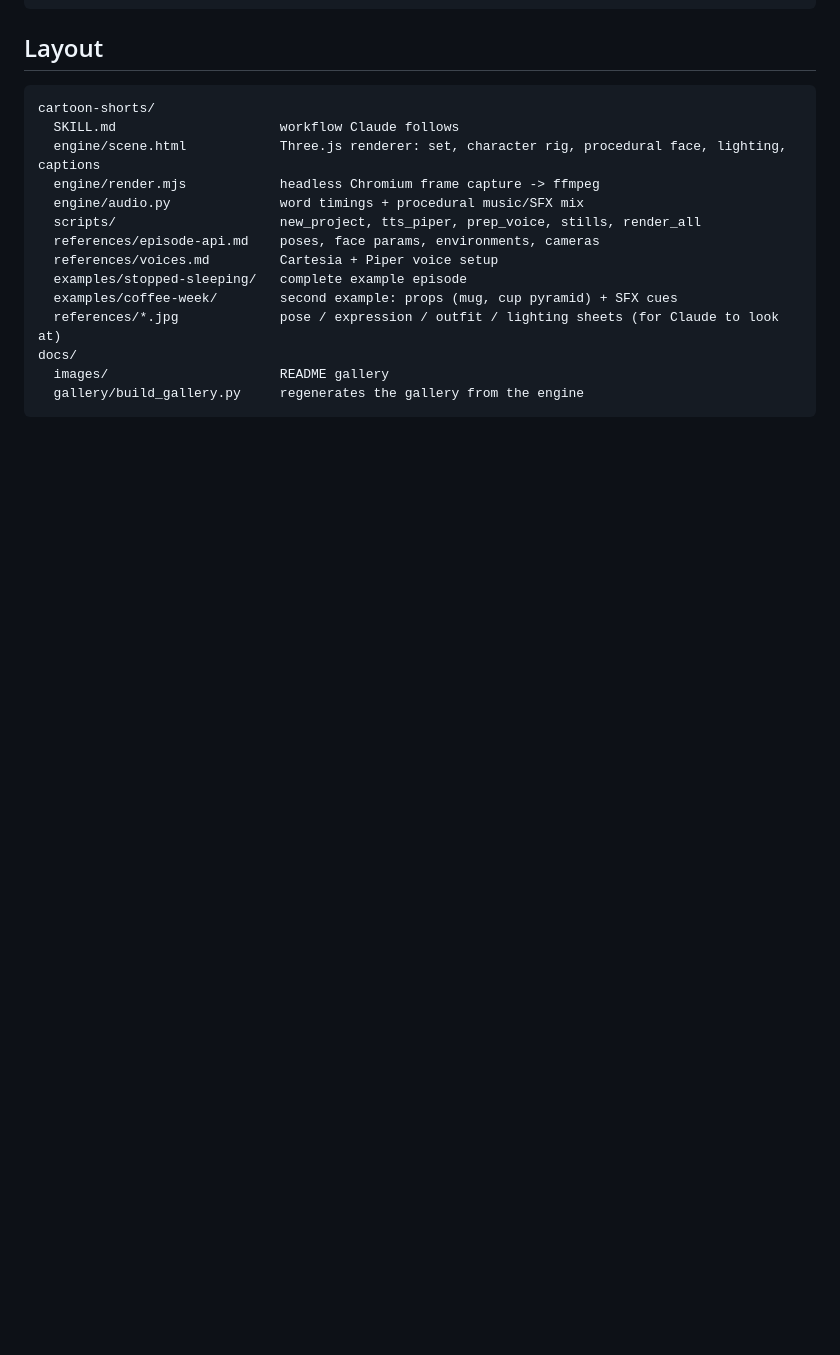
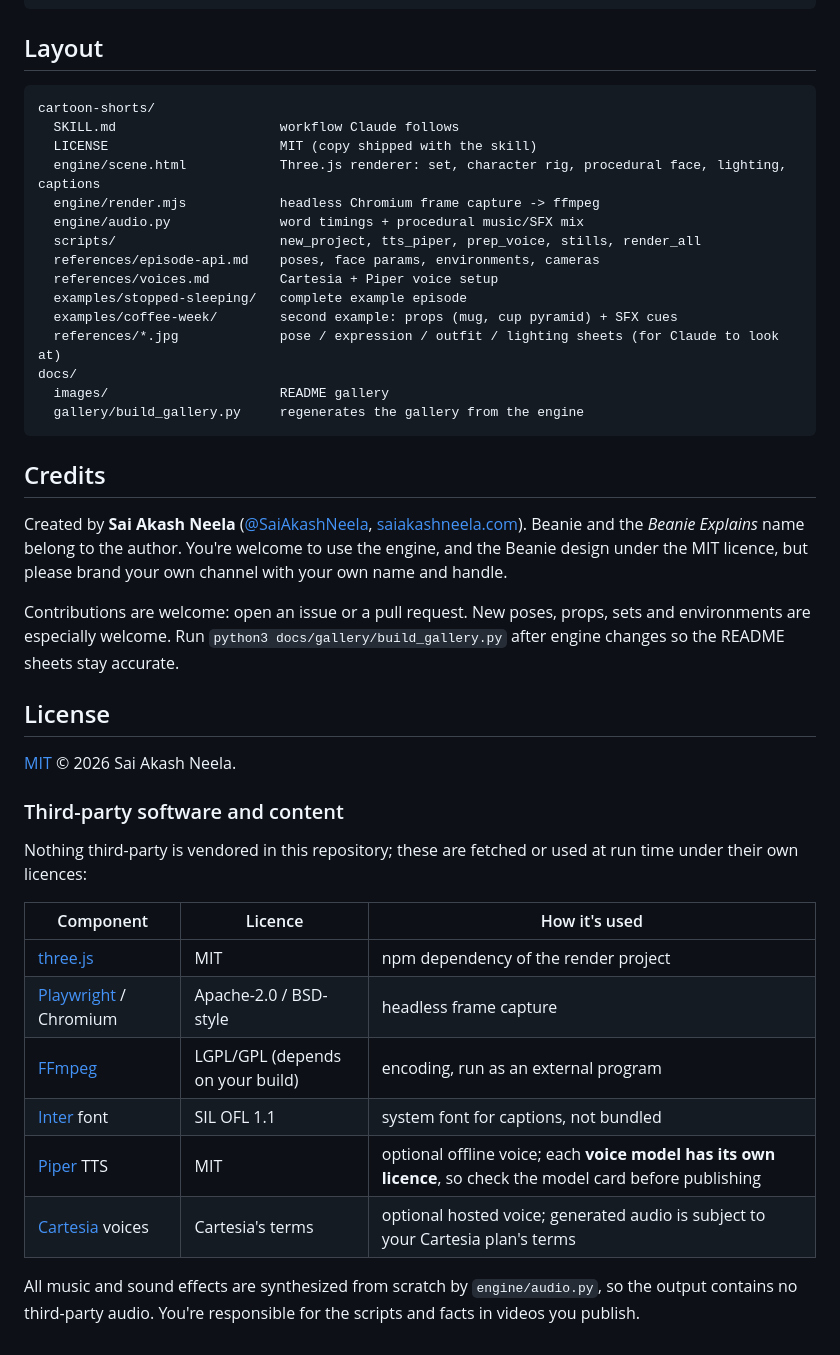
Before and after one commit to SaiAkashNeela/cartoon-short-skill, a Markdown page: README.md, the part around one of its changes. Rendered like a GitHub page; blank space fills up the shorter version.

````diff
--- a/README.md
+++ b/README.md
@@ -67,6 +72,7 @@ $S/scripts/render_all.sh ~/my-short final.mp4  # full render
 ```
 cartoon-shorts/
   SKILL.md                     workflow Claude follows
+  LICENSE                      MIT (copy shipped with the skill)
   engine/scene.html            Three.js renderer: set, character rig, procedural face, lighting, captions
   engine/render.mjs            headless Chromium frame capture -> ffmpeg
   engine/audio.py              word timings + procedural music/SFX mix
@@ -80,3 +86,32 @@ docs/
   images/                      README gallery
   gallery/build_gallery.py     regenerates the gallery from the engine
 ```
+
+## Credits
+
+Created by **Sai Akash Neela** ([@SaiAkashNeela](https://github.com/SaiAkashNeela), [saiakashneela.com](https://www.saiakashneela.com)).
+Beanie and the *Beanie Explains* name belong to the author. You're welcome to use the engine, and the Beanie design under
+the MIT licence, but please brand your own channel with your own name and handle.
+
+Contributions are welcome: open an issue or a pull request. New poses, props, sets and environments are especially welcome.
+Run `python3 docs/gallery/build_gallery.py` after engine changes so the README sheets stay accurate.
+
+## License
+
+[MIT](LICENSE) © 2026 Sai Akash Neela.
+
+### Third-party software and content
+
+Nothing third-party is vendored in this repository; these are fetched or used at run time under their own licences:
+
+| Component | Licence | How it's used |
+|---|---|---|
+| [three.js](https://github.com/mrdoob/three.js) | MIT | npm dependency of the render project |
+| [Playwright](https://github.com/microsoft/playwright) / Chromium | Apache-2.0 / BSD-style | headless frame capture |
+| [FFmpeg](https://ffmpeg.org) | LGPL/GPL (depends on your build) | encoding, run as an external program |
+| [Inter](https://github.com/rsms/inter) font | SIL OFL 1.1 | system font for captions, not bundled |
+| [Piper](https://github.com/rhasspy/piper) TTS | MIT | optional offline voice; each **voice model has its own licence**, so check the model card before publishing |
+| [Cartesia](https://cartesia.ai) voices | Cartesia's terms | optional hosted voice; generated audio is subject to your Cartesia plan's terms |
+
+All music and sound effects are synthesized from scratch by `engine/audio.py`, so the output contains no third-party audio.
+You're responsible for the scripts and facts in videos you publish.
````
Also changed, not shown: other parts of README.md (+5 -0 lines), cartoon-shorts/SKILL.md (+23 -8 lines), docs/images/endcard.jpg (added), 16 other files.
